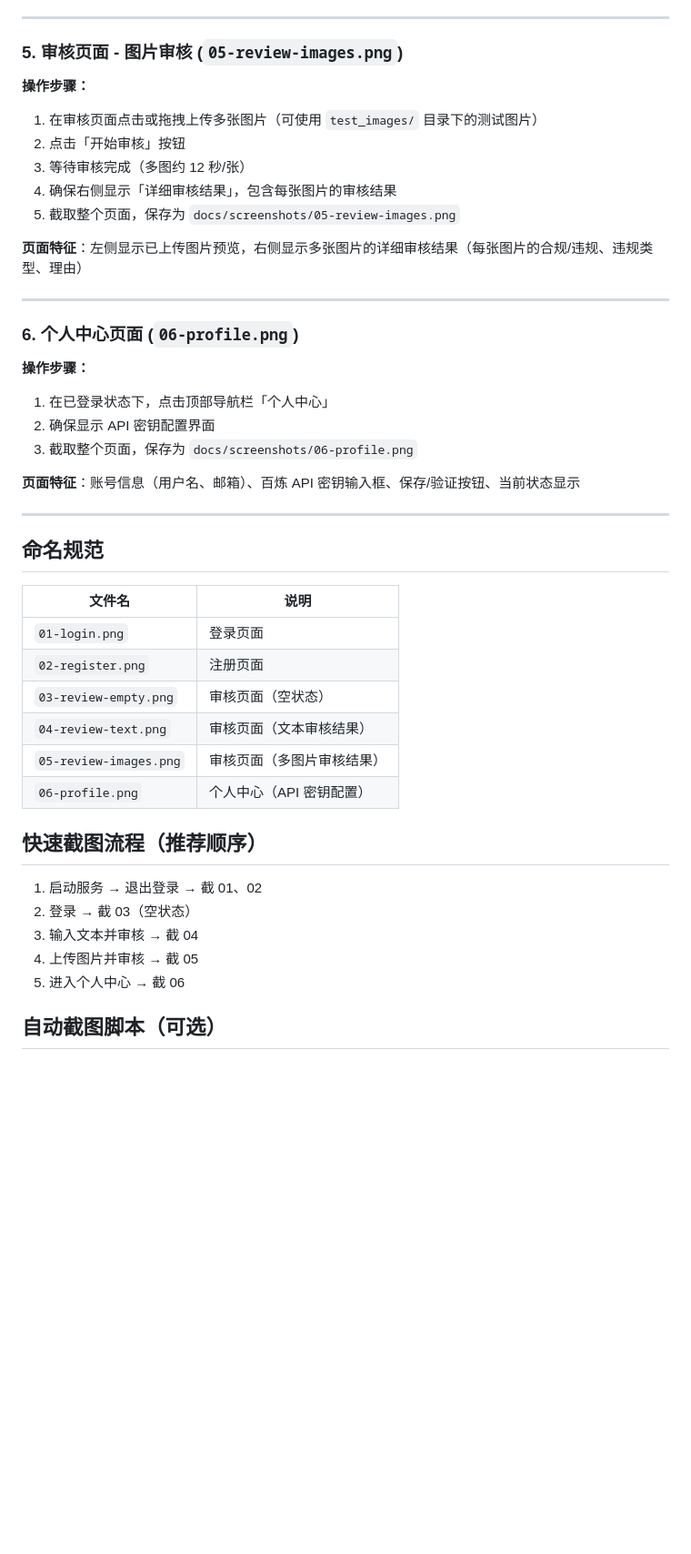
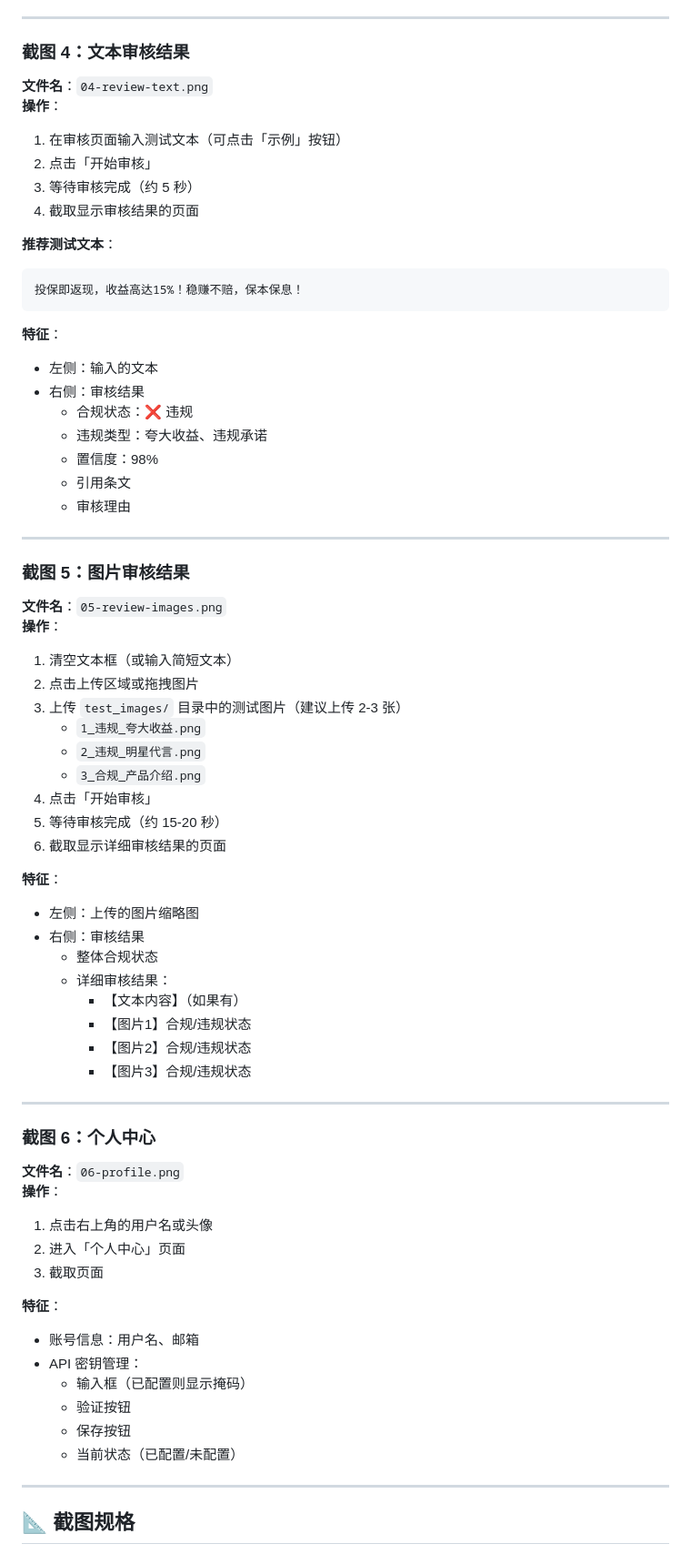
Before and after one commit to mzwei09/insurance-content-review-system, a Markdown page: docs/SCREENSHOT_GUIDE.md, the part around one of its changes. Shown at 91% size. GitHub-like rendering; blank space fills up the shorter version.

````diff
--- a/docs/SCREENSHOT_GUIDE.md
+++ b/docs/SCREENSHOT_GUIDE.md
@@ -60,48 +80,74 @@
 
 ---
 
-### 5. 审核页面 - 图片审核 (`05-review-images.png`)
+### 截图 4：文本审核结果
 
-**操作步骤：**
-1. 在审核页面点击或拖拽上传多张图片（可使用 `test_images/` 目录下的测试图片）
-2. 点击「开始审核」按钮
-3. 等待审核完成（多图约 12 秒/张）
-4. 确保右侧显示「详细审核结果」，包含每张图片的审核结果
-5. 截取整个页面，保存为 `docs/screenshots/05-review-images.png`
+**文件名**：`04-review-text.png`
+**操作**：
+1. 在审核页面输入测试文本（可点击「示例」按钮）
+2. 点击「开始审核」
+3. 等待审核完成（约 5 秒）
+4. 截取显示审核结果的页面
 
-**页面特征**：左侧显示已上传图片预览，右侧显示多张图片的详细审核结果（每张图片的合规/违规、违规类型、理由）
+**推荐测试文本**：
+```
+投保即返现，收益高达15%！稳赚不赔，保本保息！
+```
+
+**特征**：
+- 左侧：输入的文本
+- 右侧：审核结果
+  - 合规状态：❌ 违规
+  - 违规类型：夸大收益、违规承诺
+  - 置信度：98%
+  - 引用条文
+  - 审核理由
 
 ---
 
-### 6. 个人中心页面 (`06-profile.png`)
+### 截图 5：图片审核结果
 
-**操作步骤：**
-1. 在已登录状态下，点击顶部导航栏「个人中心」
-2. 确保显示 API 密钥配置界面
-3. 截取整个页面，保存为 `docs/screenshots/06-profile.png`
+**文件名**：`05-review-images.png`
+**操作**：
+1. 清空文本框（或输入简短文本）
+2. 点击上传区域或拖拽图片
+3. 上传 `test_images/` 目录中的测试图片（建议上传 2-3 张）
+   - `1_违规_夸大收益.png`
+   - `2_违规_明星代言.png`
+   - `3_合规_产品介绍.png`
+4. 点击「开始审核」
+5. 等待审核完成（约 15-20 秒）
+6. 截取显示详细审核结果的页面
 
-**页面特征**：账号信息（用户名、邮箱）、百炼 API 密钥输入框、保存/验证按钮、当前状态显示
+**特征**：
+- 左侧：上传的图片缩略图
+- 右侧：审核结果
+  - 整体合规状态
+  - 详细审核结果：
+    - 【文本内容】（如果有）
+    - 【图片1】合规/违规状态
+    - 【图片2】合规/违规状态
+    - 【图片3】合规/违规状态
 
 ---
 
-## 命名规范
+### 截图 6：个人中心
 
-| 文件名 | 说明 |
-|--------|------|
-| `01-login.png` | 登录页面 |
-| `02-register.png` | 注册页面 |
-| `03-review-empty.png` | 审核页面（空状态） |
-| `04-review-text.png` | 审核页面（文本审核结果） |
-| `05-review-images.png` | 审核页面（多图片审核结果） |
-| `06-profile.png` | 个人中心（API 密钥配置） |
+**文件名**：`06-profile.png`
+**操作**：
+1. 点击右上角的用户名或头像
+2. 进入「个人中心」页面
+3. 截取页面
 
-## 快速截图流程（推荐顺序）
+**特征**：
+- 账号信息：用户名、邮箱
+- API 密钥管理：
+  - 输入框（已配置则显示掩码）
+  - 验证按钮
+  - 保存按钮
+  - 当前状态（已配置/未配置）
 
-1. 启动服务 → 退出登录 → 截 01、02
-2. 登录 → 截 03（空状态）
-3. 输入文本并审核 → 截 04
-4. 上传图片并审核 → 截 05
-5. 进入个人中心 → 截 06
+---
 
-## 自动截图脚本（可选）
+## 📐 截图规格
 
````
Also changed, not shown: other parts of docs/SCREENSHOT_GUIDE.md (+114 -51 lines), README.md (+15 -6 lines).
